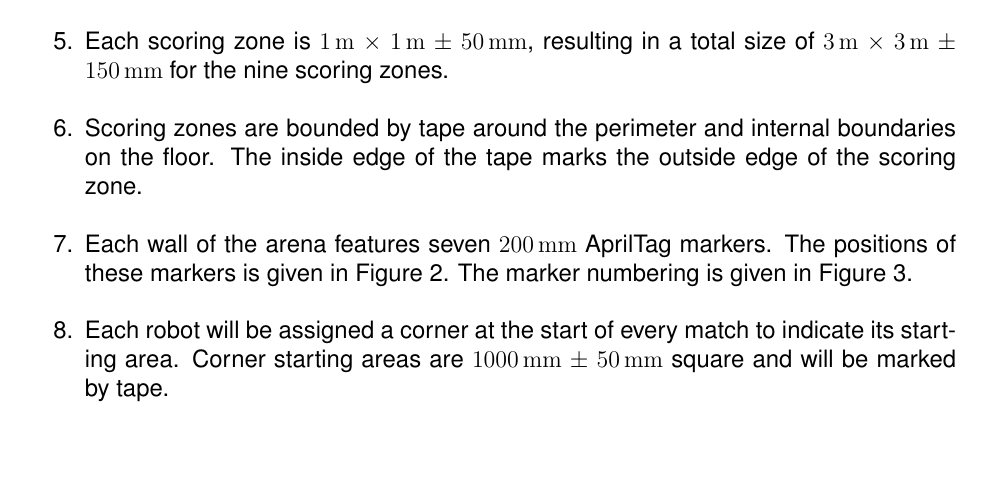
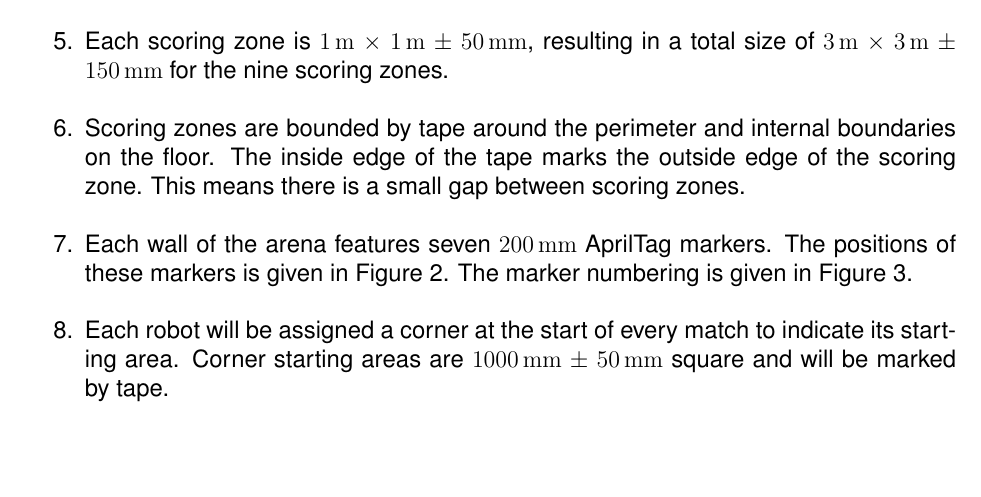
Before and after one commit to sourcebots/smallpeice-rules, a LaTeX document (rules.tex, which reads specs.tex): part of page 6 of 8, cut so that both start at the same text. Compiled offline with pdfLaTeX.

Commit message:
Explicitly mention there's a gap between the scoring zones

```diff
--- a/specs.tex
+++ b/specs.tex
@@ -19,7 +19,7 @@
         for the nine scoring zones.
   \item Scoring zones are bounded by tape around the perimeter
         and internal boundaries on the floor. The inside edge of the tape marks the outside
-        edge of the scoring zone.
+        edge of the scoring zone. This means there is a small gap between scoring zones.
   \item Each wall of the arena features seven \SI{200}{mm} AprilTag markers.
         The positions of these markers is given in Figure~\ref{fig:sidewall}.
         The marker numbering is given in Figure~\ref{fig:markers}.
```
